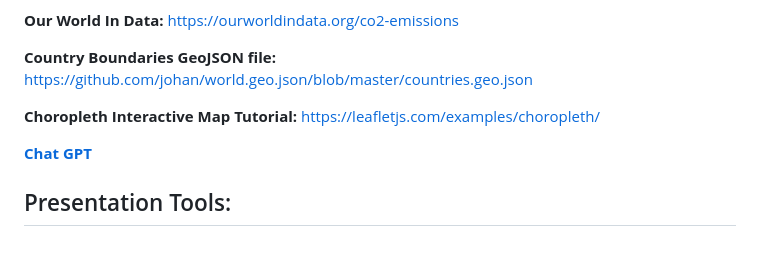
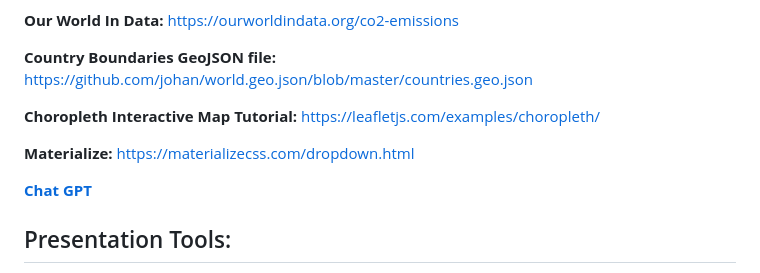
Before and after one commit to virtule/project3-group7, a Markdown page: README.md, the part around the change. Rendered like a GitHub page; blank space fills up the shorter version.

```diff
--- a/README.md
+++ b/README.md
@@ -64,6 +64,8 @@ Below is access to the underlying data used in our visualizations, allowing for
 
 **Choropleth Interactive Map Tutorial:** https://leafletjs.com/examples/choropleth/
 
+**Materialize:** https://materializecss.com/dropdown.html
+
 **[Chat GPT](https://chat.openai.com/)**
 
 ## Presentation Tools:
```
